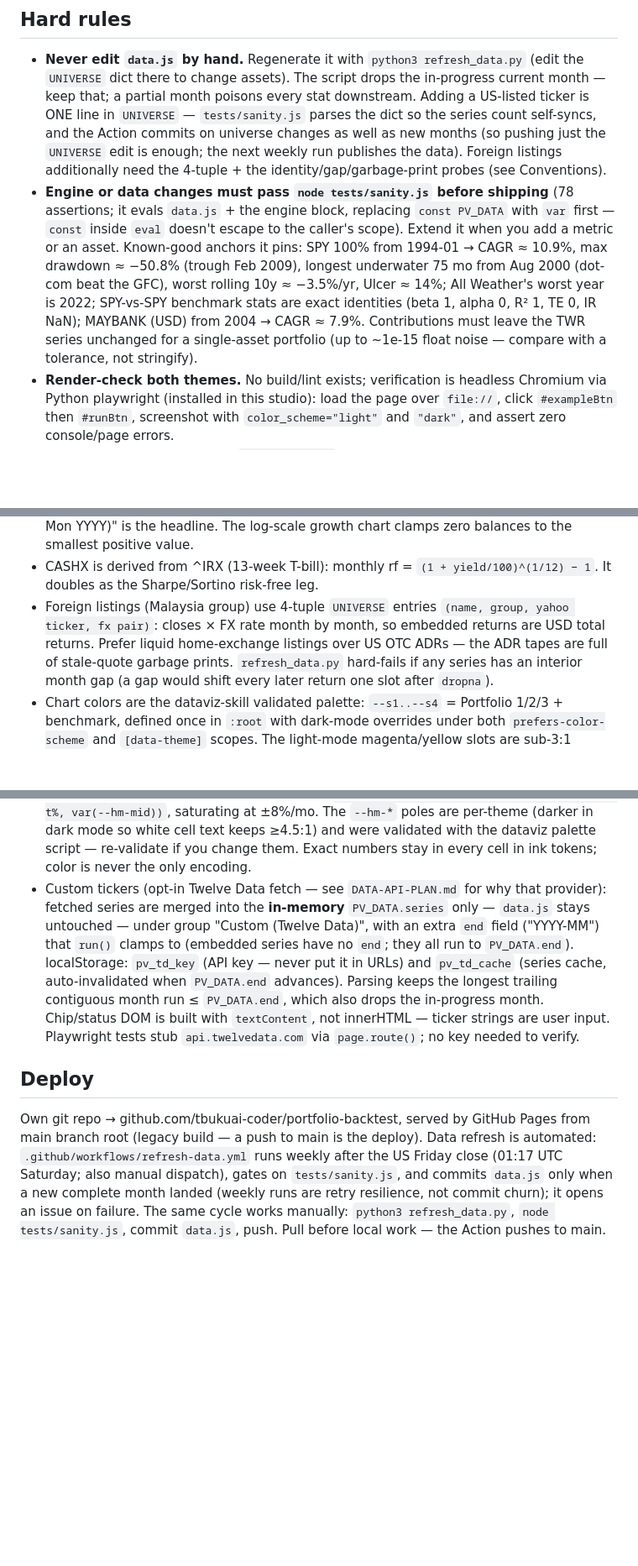
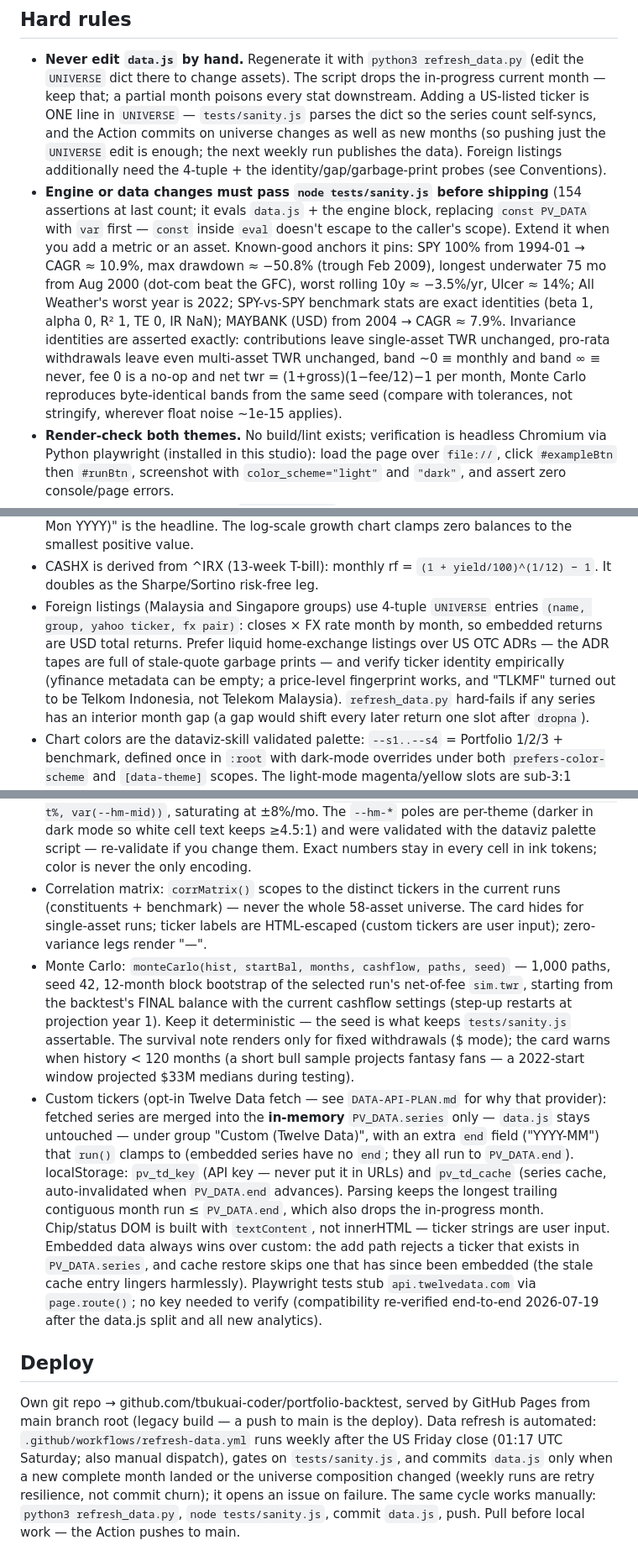
Before and after one commit to tbukuai-coder/portfolio-backtest, a Markdown page: CLAUDE.md, 3 parts joined by grey strips. Shown at 84% size. Rendered like a GitHub page; blank space fills up the shorter version.

Commit message:
Update CLAUDE.md for the simulation-features and universe work
Assertion count and anchor list refreshed (154; all exact invariance
identities enumerated: contribution/withdrawal TWR, band equivalences,
fee identity, MC seed determinism). New conventions: correlation
matrix scoping/escaping, Monte Carlo parameters + short-history
warning, foreign-listing identity verification (the TLKMF lesson),
custom-ticker embedded-collision guards + 2026-07-19 compatibility
re-verification. Deploy section notes the commit guard also fires on
universe changes; foreign-listing bullet covers Singapore.

Co-Authored-By: Claude Fable 5 <noreply@anthropic.com>

```diff
--- a/CLAUDE.md
+++ b/CLAUDE.md
@@ -33,16 +33,20 @@ Node-evaluable.
   publishes the data). Foreign listings additionally need the 4-tuple + the
   identity/gap/garbage-print probes (see Conventions).
 - **Engine or data changes must pass `node tests/sanity.js` before shipping**
-  (78 assertions; it evals `data.js` + the engine block, replacing
-  `const PV_DATA` with `var` first — `const` inside `eval` doesn't escape to
-  the caller's scope). Extend it when you add a metric or an asset. Known-good
-  anchors it pins: SPY 100% from 1994-01 → CAGR ≈ 10.9%, max drawdown ≈ −50.8%
-  (trough Feb 2009), longest underwater 75 mo from Aug 2000 (dot-com beat the
-  GFC), worst rolling 10y ≈ −3.5%/yr, Ulcer ≈ 14%; All Weather's worst year is
-  2022; SPY-vs-SPY benchmark stats are exact identities (beta 1, alpha 0,
-  R² 1, TE 0, IR NaN); MAYBANK (USD) from 2004 → CAGR ≈ 7.9%. Contributions
-  must leave the TWR series unchanged for a single-asset portfolio (up to ~1e-15
-  float noise — compare with a tolerance, not stringify).
+  (154 assertions at last count; it evals `data.js` + the engine block,
+  replacing `const PV_DATA` with `var` first — `const` inside `eval` doesn't
+  escape to the caller's scope). Extend it when you add a metric or an asset.
+  Known-good anchors it pins: SPY 100% from 1994-01 → CAGR ≈ 10.9%, max
+  drawdown ≈ −50.8% (trough Feb 2009), longest underwater 75 mo from Aug 2000
+  (dot-com beat the GFC), worst rolling 10y ≈ −3.5%/yr, Ulcer ≈ 14%; All
+  Weather's worst year is 2022; SPY-vs-SPY benchmark stats are exact identities
+  (beta 1, alpha 0, R² 1, TE 0, IR NaN); MAYBANK (USD) from 2004 → CAGR ≈ 7.9%.
+  Invariance identities are asserted exactly: contributions leave single-asset
+  TWR unchanged, pro-rata withdrawals leave even multi-asset TWR unchanged,
+  band ~0 ≡ monthly and band ∞ ≡ never, fee 0 is a no-op and net twr =
+  (1+gross)(1−fee/12)−1 per month, Monte Carlo reproduces byte-identical bands
+  from the same seed (compare with tolerances, not stringify, wherever float
+  noise ~1e-15 applies).
 - **Render-check both themes.** No build/lint exists; verification is headless
   Chromium via Python playwright (installed in this studio): load the page over
   `file://`, click `#exampleBtn` then `#runBtn`, screenshot with
@@ -75,10 +79,13 @@ Node-evaluable.
   zero balances to the smallest positive value.
 - CASHX is derived from ^IRX (13-week T-bill): monthly rf =
   `(1 + yield/100)^(1/12) − 1`. It doubles as the Sharpe/Sortino risk-free leg.
-- Foreign listings (Malaysia group) use 4-tuple `UNIVERSE` entries
-  `(name, group, yahoo ticker, fx pair)`: closes × FX rate month by month, so
-  embedded returns are USD total returns. Prefer liquid home-exchange listings
-  over US OTC ADRs — the ADR tapes are full of stale-quote garbage prints.
+- Foreign listings (Malaysia and Singapore groups) use 4-tuple `UNIVERSE`
+  entries `(name, group, yahoo ticker, fx pair)`: closes × FX rate month by
+  month, so embedded returns are USD total returns. Prefer liquid
+  home-exchange listings over US OTC ADRs — the ADR tapes are full of
+  stale-quote garbage prints — and verify ticker identity empirically
+  (yfinance metadata can be empty; a price-level fingerprint works, and
+  "TLKMF" turned out to be Telkom Indonesia, not Telekom Malaysia).
   `refresh_data.py` hard-fails if any series has an interior month gap
   (a gap would shift every later return one slot after `dropna`).
 - Chart colors are the dataviz-skill validated palette: `--s1..--s4` =
@@ -110,6 +117,18 @@ Node-evaluable.
   cell text keeps ≥4.5:1) and were validated with the dataviz palette script —
   re-validate if you change them. Exact numbers stay in every cell in ink
   tokens; color is never the only encoding.
+- Correlation matrix: `corrMatrix()` scopes to the distinct tickers in the
+  current runs (constituents + benchmark) — never the whole 58-asset universe.
+  The card hides for single-asset runs; ticker labels are HTML-escaped
+  (custom tickers are user input); zero-variance legs render "—".
+- Monte Carlo: `monteCarlo(hist, startBal, months, cashflow, paths, seed)` —
+  1,000 paths, seed 42, 12-month block bootstrap of the selected run's
+  net-of-fee `sim.twr`, starting from the backtest's FINAL balance with the
+  current cashflow settings (step-up restarts at projection year 1). Keep it
+  deterministic — the seed is what keeps `tests/sanity.js` assertable. The
+  survival note renders only for fixed withdrawals ($ mode); the card warns
+  when history < 120 months (a short bull sample projects fantasy fans —
+  a 2022-start window projected $33M medians during testing).
 - Custom tickers (opt-in Twelve Data fetch — see `DATA-API-PLAN.md` for why
   that provider): fetched series are merged into the **in-memory**
   `PV_DATA.series` only — `data.js` stays untouched — under group
@@ -119,8 +138,12 @@ Node-evaluable.
   (series cache, auto-invalidated when `PV_DATA.end` advances). Parsing keeps
   the longest trailing contiguous month run ≤ `PV_DATA.end`, which also drops
   the in-progress month. Chip/status DOM is built with `textContent`, not
-  innerHTML — ticker strings are user input. Playwright tests stub
-  `api.twelvedata.com` via `page.route()`; no key needed to verify.
+  innerHTML — ticker strings are user input. Embedded data always wins over
+  custom: the add path rejects a ticker that exists in `PV_DATA.series`, and
+  cache restore skips one that has since been embedded (the stale cache entry
+  lingers harmlessly). Playwright tests stub `api.twelvedata.com` via
+  `page.route()`; no key needed to verify (compatibility re-verified
+  end-to-end 2026-07-19 after the data.js split and all new analytics).
 
 ## Deploy
 
@@ -128,8 +151,8 @@ Own git repo → github.com/tbukuai-coder/portfolio-backtest, served by GitHub
 Pages from main branch root (legacy build — a push to main is the deploy).
 Data refresh is automated: `.github/workflows/refresh-data.yml` runs weekly
 after the US Friday close (01:17 UTC Saturday; also manual dispatch), gates on
-`tests/sanity.js`, and commits `data.js`
-only when a new complete month landed (weekly runs are retry resilience, not
+`tests/sanity.js`, and commits `data.js` only when a new complete month landed
+or the universe composition changed (weekly runs are retry resilience, not
 commit churn); it opens an issue on failure. The same cycle works manually:
 `python3 refresh_data.py`, `node tests/sanity.js`, commit `data.js`, push.
 Pull before local work — the Action pushes to main.
```
